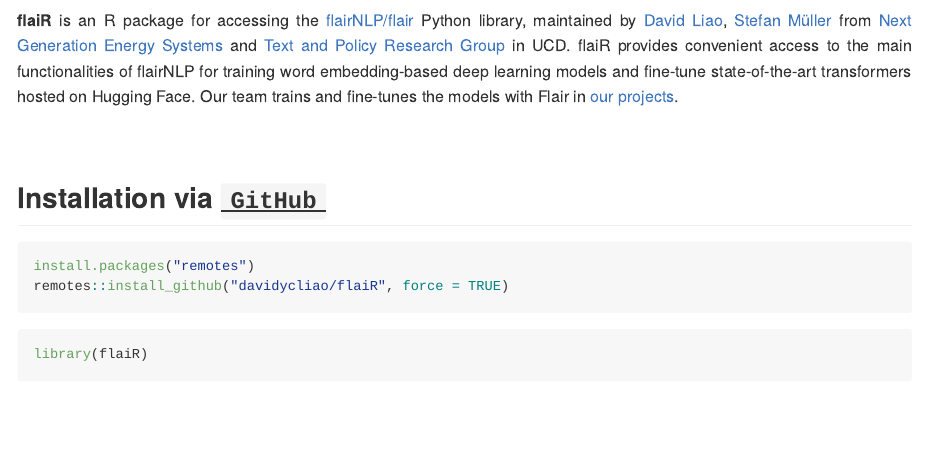
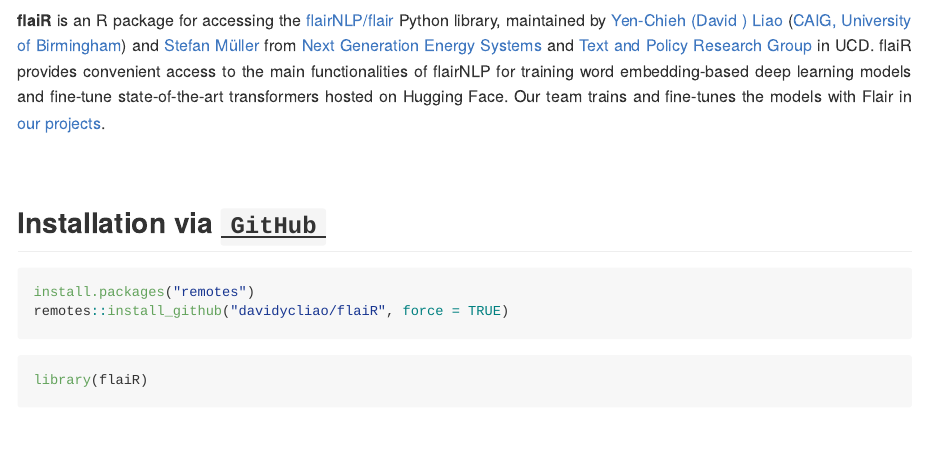
Before and after one commit to davidycliao/flaiR, an R Markdown document (README.Rmd): the page in a window 1100 px wide, from 80 px down. The pictures show the output file README.md that the author committed with the source, drawn offline in the style of GitHub; badge pictures from the web are left out.

Commit message:
UPDATE README.md

```diff
--- a/README.Rmd
+++ b/README.Rmd
@@ -35,7 +35,7 @@
 
 <div style="text-align: justify">
 
-__flaiR__ is an R package for accessing the [flairNLP/flair](flairNLP/flair) Python library, maintained by [David Liao](https://davidycliao.github.io), [Stefan Müller](https://muellerstefan.net) from [Next Generation Energy Systems](https://www.nexsys-energy.ie) and [Text and Policy Research Group](https://text-and-policy.com) in UCD. flaiR provides convenient access to the main functionalities of flairNLP for training word embedding-based deep learning models and fine-tune state-of-the-art transformers hosted on Hugging Face. Our team trains and fine-tunes the models with Flair in [our projects]().
+__flaiR__ is an R package for accessing the [flairNLP/flair](flairNLP/flair) Python library, maintained by [Yen-Chieh (David ) Liao](https://davidycliao.github.io) ([CAIG, University of Birmingham]()) and  [Stefan Müller](https://muellerstefan.net) from [Next Generation Energy Systems](https://www.nexsys-energy.ie) and [Text and Policy Research Group](https://text-and-policy.com) in UCD. flaiR provides convenient access to the main functionalities of flairNLP for training word embedding-based deep learning models and fine-tune state-of-the-art transformers hosted on Hugging Face. Our team trains and fine-tunes the models with Flair in [our projects]().
 
 </div>
 
```
Also changed, not shown: README.md.
